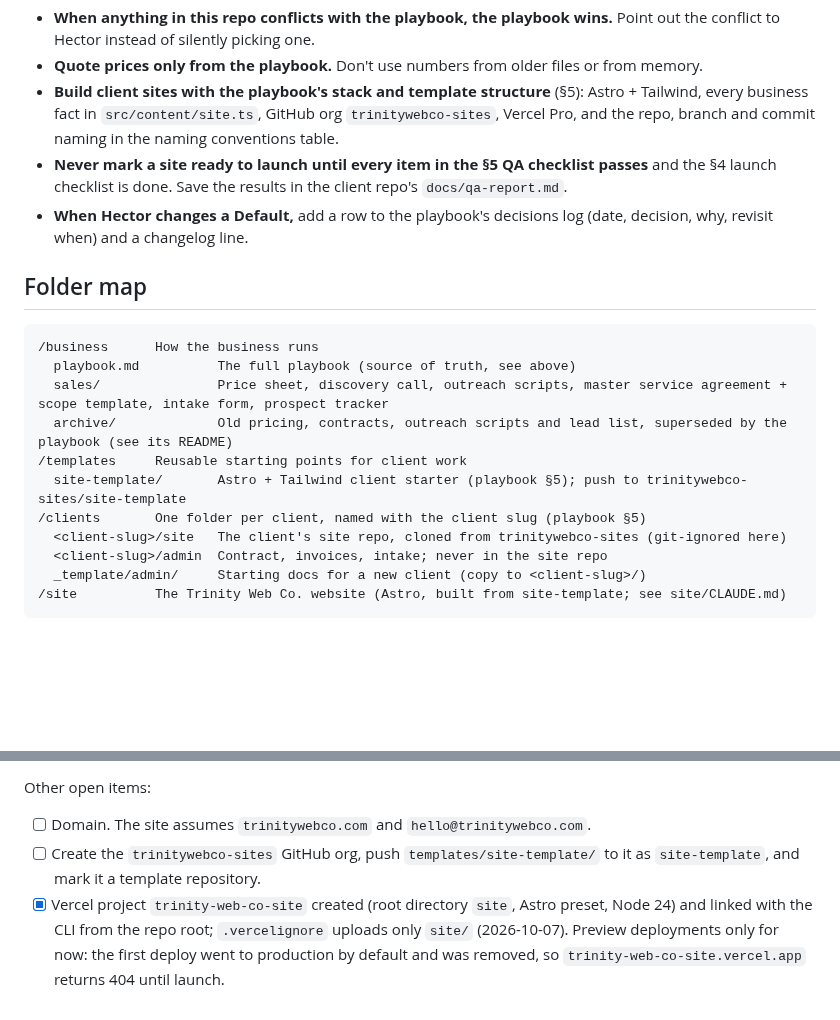
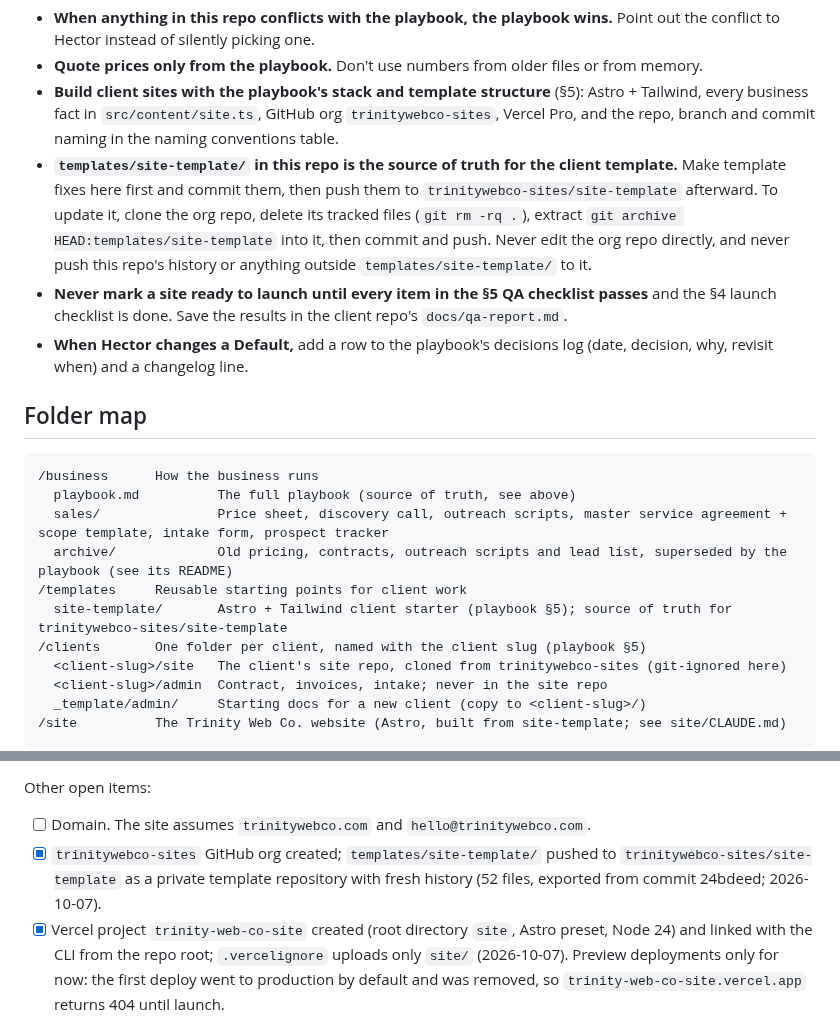
Before and after one commit to hectorclawd/trinity-web-co, a Markdown page: CLAUDE.md, 2 parts joined by grey strips. GitHub-like rendering; blank space fills up the shorter version.

Commit message:
Record site-template org repo and how to keep it in sync
- Tick the trinitywebco-sites/site-template item (private template repo,
  fresh history, exported from 24bdeed)
- templates/site-template/ here is the source of truth; template fixes
  are committed here first, then pushed to the org repo

Co-Authored-By: Claude Opus 5.5 <noreply@anthropic.com>

```diff
--- a/CLAUDE.md
+++ b/CLAUDE.md
@@ -27,6 +27,7 @@ Rules for using it:
 - **When anything in this repo conflicts with the playbook, the playbook wins.** Point out the conflict to Hector instead of silently picking one.
 - **Quote prices only from the playbook.** Don't use numbers from older files or from memory.
 - **Build client sites with the playbook's stack and template structure** (§5): Astro + Tailwind, every business fact in `src/content/site.ts`, GitHub org `trinitywebco-sites`, Vercel Pro, and the repo, branch and commit naming in the naming conventions table.
+- **`templates/site-template/` in this repo is the source of truth for the client template.** Make template fixes here first and commit them, then push them to `trinitywebco-sites/site-template` afterward. To update it, clone the org repo, delete its tracked files (`git rm -rq .`), extract `git archive HEAD:templates/site-template` into it, then commit and push. Never edit the org repo directly, and never push this repo's history or anything outside `templates/site-template/` to it.
 - **Never mark a site ready to launch until every item in the §5 QA checklist passes** and the §4 launch checklist is done. Save the results in the client repo's `docs/qa-report.md`.
 - **When Hector changes a Default,** add a row to the playbook's decisions log (date, decision, why, revisit when) and a changelog line.
 
@@ -38,7 +39,7 @@ Rules for using it:
   sales/               Price sheet, discovery call, outreach scripts, master service agreement + scope template, intake form, prospect tracker
   archive/             Old pricing, contracts, outreach scripts and lead list, superseded by the playbook (see its README)
 /templates     Reusable starting points for client work
-  site-template/       Astro + Tailwind client starter (playbook §5); push to trinitywebco-sites/site-template
+  site-template/       Astro + Tailwind client starter (playbook §5); source of truth for trinitywebco-sites/site-template
 /clients       One folder per client, named with the client slug (playbook §5)
   <client-slug>/site   The client's site repo, cloned from trinitywebco-sites (git-ignored here)
   <client-slug>/admin  Contract, invoices, intake; never in the site repo
@@ -79,7 +80,7 @@ Files built before the playbook was added, which now conflict with it:
 Other open items:
 
 - [ ] Domain. The site assumes `trinitywebco.com` and `hello@trinitywebco.com`.
-- [ ] Create the `trinitywebco-sites` GitHub org, push `templates/site-template/` to it as `site-template`, and mark it a template repository.
+- [x] `trinitywebco-sites` GitHub org created; `templates/site-template/` pushed to `trinitywebco-sites/site-template` as a private template repository with fresh history (52 files, exported from commit 24bdeed; 2026-10-07).
 - [x] Vercel project `trinity-web-co-site` created (root directory `site`, Astro preset, Node 24) and linked with the CLI from the repo root; `.vercelignore` uploads only `site/` (2026-10-07). Preview deployments only for now: the first deploy went to production by default and was removed, so `trinity-web-co-site.vercel.app` returns 404 until launch.
 - [ ] Vercel: move the account from Hobby (non-commercial only) to Pro before launch (playbook §5), then add the `trinitywebco.com` domain and deploy to production.
 - [ ] Formspree form ID. Replace `REPLACE_ME` in `site.forms.contactEndpoint` in `site/src/content/site.ts`.
```
